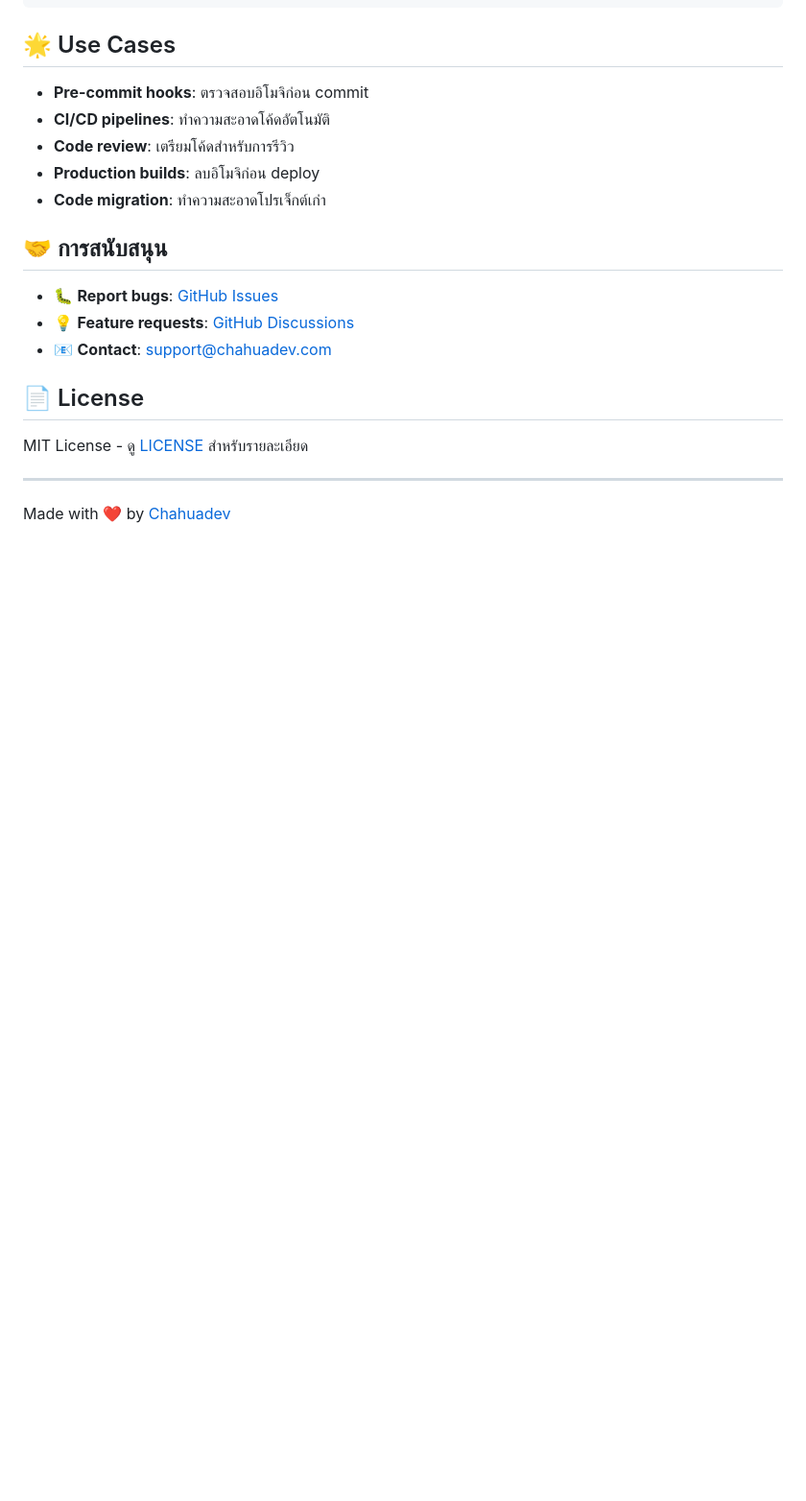
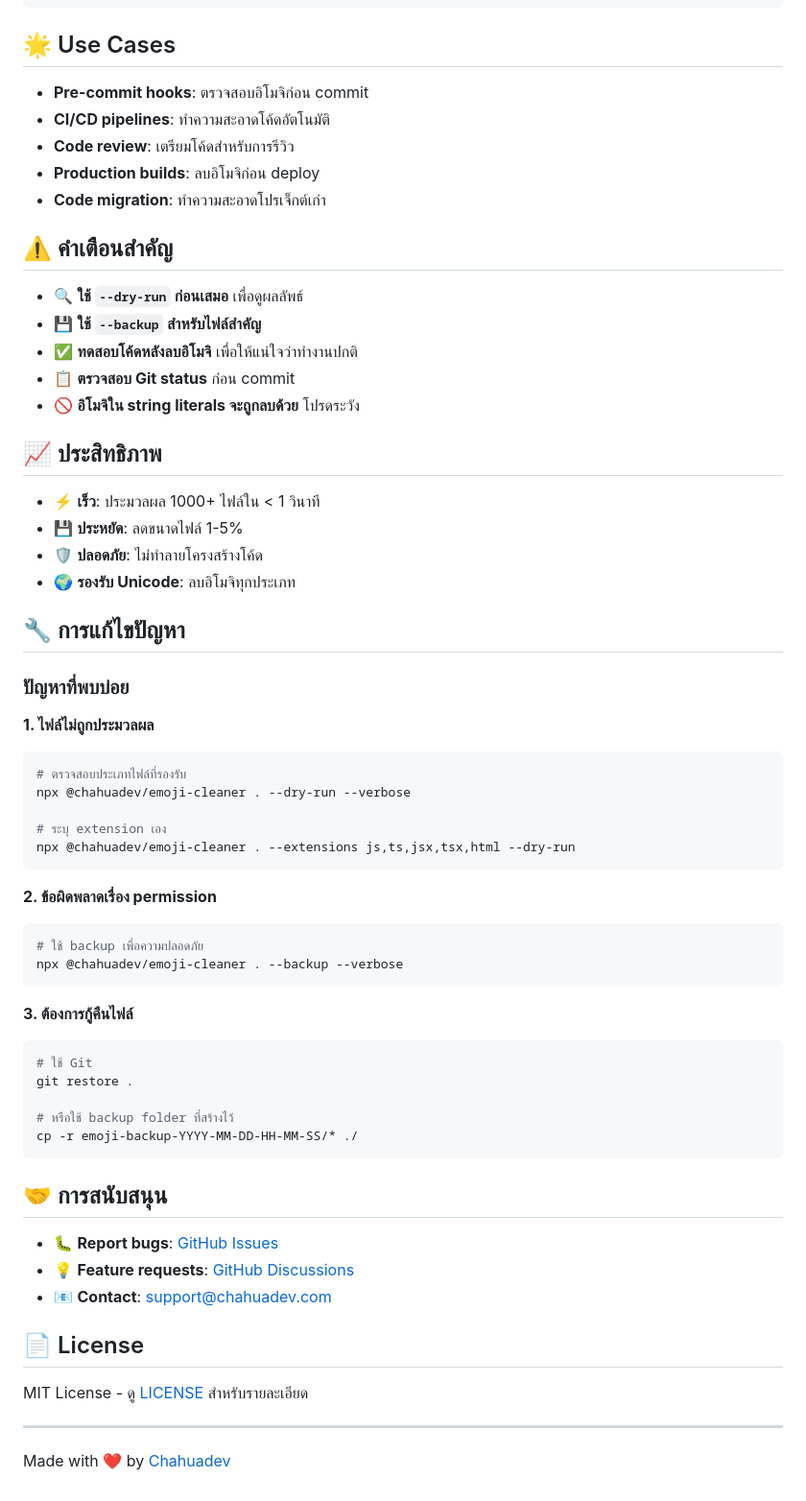
Before and after one commit to chahuadev/chahuadev-emoji-cleaner-tool, a Markdown page: README.md, the part around one of its changes. Shown at 96% size. Drawn GitHub-style; blank space fills up the shorter version.

````diff
--- a/README.md
+++ b/README.md
@@ -705,6 +761,49 @@ buildProject();
 - **Production builds**: ลบอิโมจิก่อน deploy
 - **Code migration**: ทำความสะอาดโปรเจ็กต์เก่า
 
+## ⚠️ คำเตือนสำคัญ
+
+- 🔍 **ใช้ `--dry-run` ก่อนเสมอ** เพื่อดูผลลัพธ์
+- 💾 **ใช้ `--backup` สำหรับไฟล์สำคัญ**
+- ✅ **ทดสอบโค้ดหลังลบอิโมจิ** เพื่อให้แน่ใจว่าทำงานปกติ
+- 📋 **ตรวจสอบ Git status** ก่อน commit
+- 🚫 **อิโมจิใน string literals จะถูกลบด้วย** โปรดระวัง
+
+## 📈 ประสิทธิภาพ
+
+- ⚡ **เร็ว**: ประมวลผล 1000+ ไฟล์ใน < 1 วินาที
+- 💾 **ประหยัด**: ลดขนาดไฟล์ 1-5%
+- 🛡️ **ปลอดภัย**: ไม่ทำลายโครงสร้างโค้ด
+- 🌍 **รองรับ Unicode**: ลบอิโมจิทุกประเภท
+
+## 🔧 การแก้ไขปัญหา
+
+### ปัญหาที่พบบ่อย
+
+**1. ไฟล์ไม่ถูกประมวลผล**
+```bash
+# ตรวจสอบประเภทไฟล์ที่รองรับ
+npx @chahuadev/emoji-cleaner . --dry-run --verbose
+
+# ระบุ extension เอง
+npx @chahuadev/emoji-cleaner . --extensions js,ts,jsx,tsx,html --dry-run
+```
+
+**2. ข้อผิดพลาดเรื่อง permission**
+```bash
+# ใช้ backup เพื่อความปลอดภัย
+npx @chahuadev/emoji-cleaner . --backup --verbose
+```
+
+**3. ต้องการกู้คืนไฟล์**
+```bash
+# ใช้ Git
+git restore .
+
+# หรือใช้ backup folder ที่สร้างไว้
+cp -r emoji-backup-YYYY-MM-DD-HH-MM-SS/* ./
+```
+
 ## 🤝 การสนับสนุน
 
 - 🐛 **Report bugs**: [GitHub Issues](https://github.com/chahuadev/emoji-cleaner/issues)
````
Also changed, not shown: other parts of README.md (+80 -24 lines).
